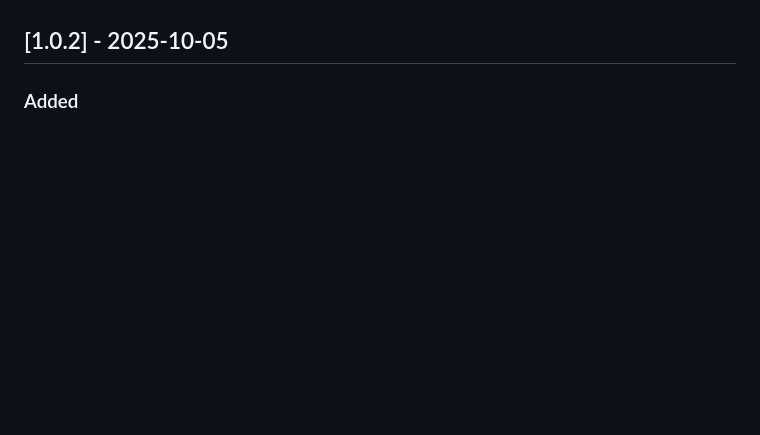
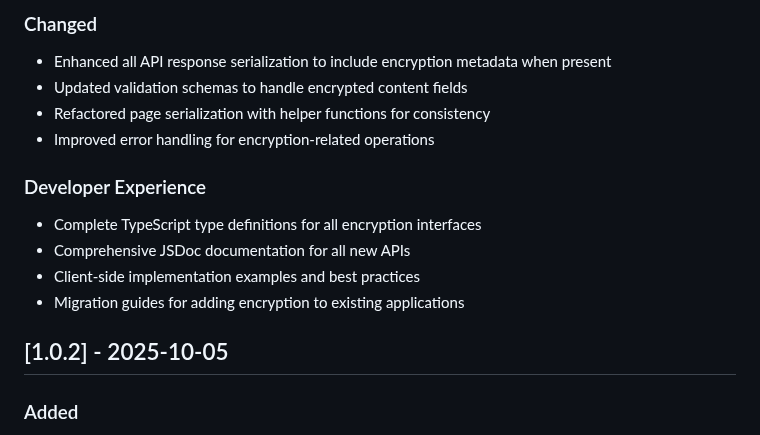
Before and after one commit to notefinity-app/notefinity-core, a Markdown page: CHANGELOG.md, the part around one of its changes. GitHub-like rendering; blank space fills up the shorter version.

```diff
--- a/CHANGELOG.md
+++ b/CHANGELOG.md
@@ -7,3 +70,16 @@ and this project adheres to [Semantic Versioning](https://semver.org/spec/v2.0.0
+### Changed
+
+- Enhanced all API response serialization to include encryption metadata when present
+- Updated validation schemas to handle encrypted content fields
+- Refactored page serialization with helper functions for consistency
+- Improved error handling for encryption-related operations
+
+### Developer Experience
+
+- Complete TypeScript type definitions for all encryption interfaces
+- Comprehensive JSDoc documentation for all new APIs
+- Client-side implementation examples and best practices
+- Migration guides for adding encryption to existing applications
 
 ## [1.0.2] - 2025-10-05
 
```
Also changed, not shown: other parts of CHANGELOG.md (+63 -0 lines), COPILOT_INSTRUCTIONS.md (+69 -16 lines).
